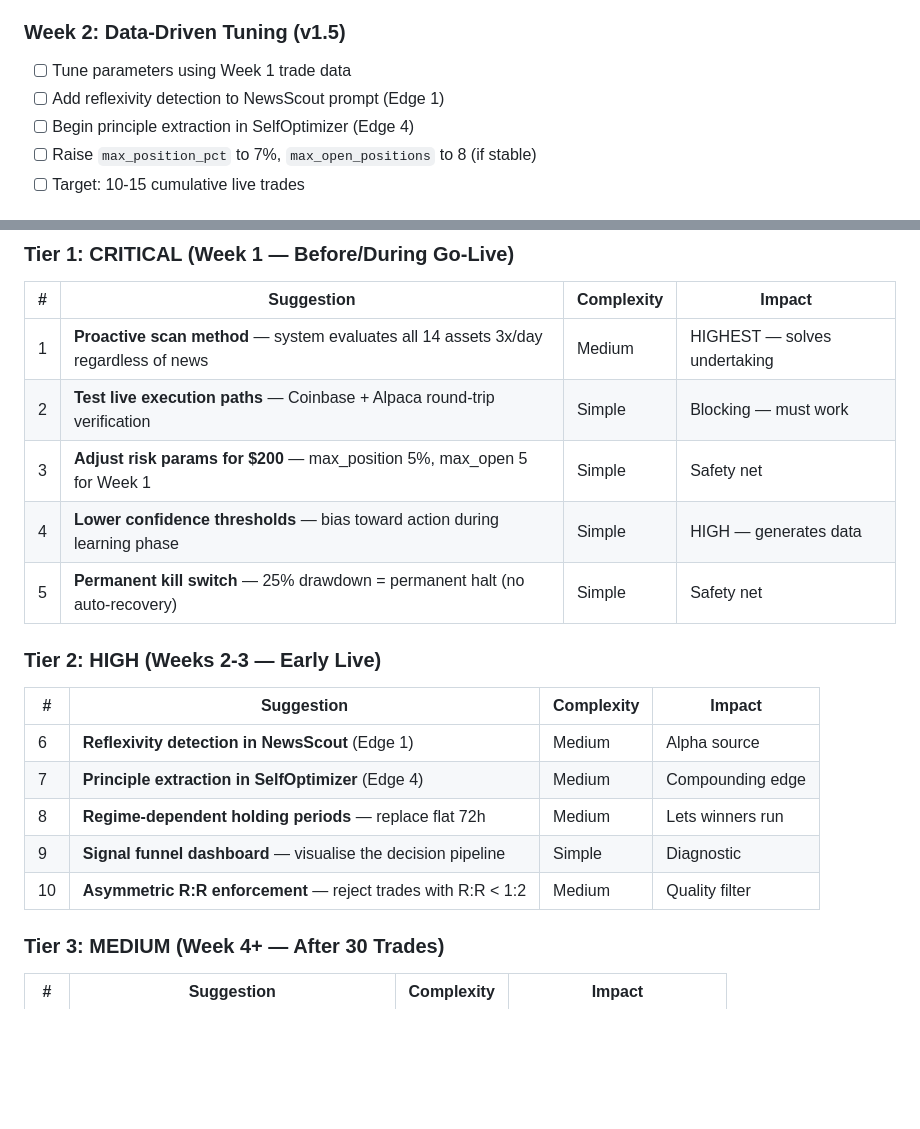
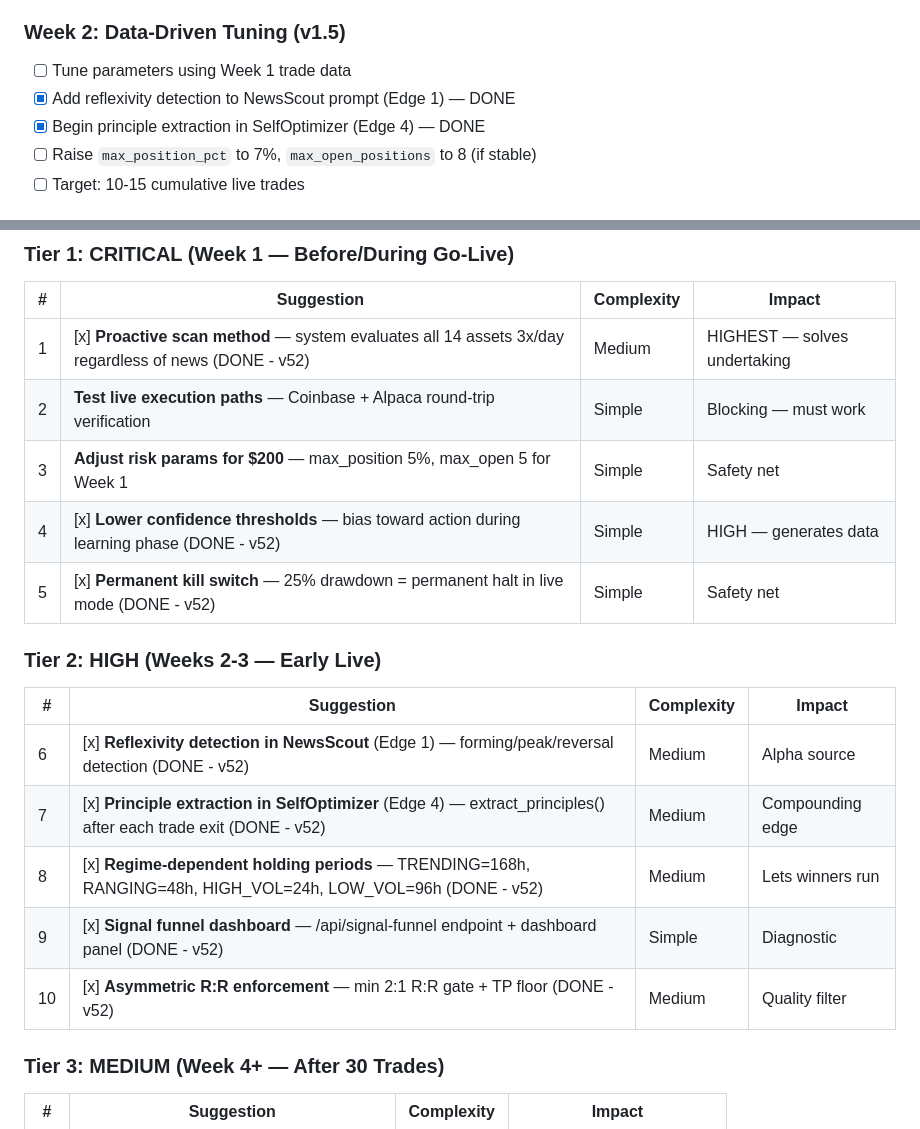
Before and after one commit to sukaimi/trading-system, a Markdown page: docs/TRADEHUB_ROADMAP.md, 2 parts joined by grey strips. GitHub-like rendering; blank space fills up the shorter version.

Commit message:
Update docs: mark completed roadmap items, sync test count and features
Co-Authored-By: Claude Opus 4.6 <noreply@anthropic.com>

```diff
--- a/docs/TRADEHUB_ROADMAP.md
+++ b/docs/TRADEHUB_ROADMAP.md
@@ -103,8 +103,8 @@ disagreement patterns is unique to multi-agent architectures.
 
 ### Week 2: Data-Driven Tuning (v1.5)
 - [ ] Tune parameters using Week 1 trade data
-- [ ] Add reflexivity detection to NewsScout prompt (Edge 1)
-- [ ] Begin principle extraction in SelfOptimizer (Edge 4)
+- [x] Add reflexivity detection to NewsScout prompt (Edge 1) — DONE
+- [x] Begin principle extraction in SelfOptimizer (Edge 4) — DONE
 - [ ] Raise `max_position_pct` to 7%, `max_open_positions` to 8 (if stable)
 - [ ] Target: 10-15 cumulative live trades
 
@@ -138,21 +138,21 @@ disagreement patterns is unique to multi-agent architectures.
 
 | # | Suggestion | Complexity | Impact |
 |---|-----------|-----------|--------|
-| 1 | **Proactive scan method** — system evaluates all 14 assets 3x/day regardless of news | Medium | HIGHEST — solves undertaking |
+| 1 | [x] **Proactive scan method** — system evaluates all 14 assets 3x/day regardless of news (DONE - v52) | Medium | HIGHEST — solves undertaking |
 | 2 | **Test live execution paths** — Coinbase + Alpaca round-trip verification | Simple | Blocking — must work |
 | 3 | **Adjust risk params for $200** — max_position 5%, max_open 5 for Week 1 | Simple | Safety net |
-| 4 | **Lower confidence thresholds** — bias toward action during learning phase | Simple | HIGH — generates data |
-| 5 | **Permanent kill switch** — 25% drawdown = permanent halt (no auto-recovery) | Simple | Safety net |
+| 4 | [x] **Lower confidence thresholds** — bias toward action during learning phase (DONE - v52) | Simple | HIGH — generates data |
+| 5 | [x] **Permanent kill switch** — 25% drawdown = permanent halt in live mode (DONE - v52) | Simple | Safety net |
 
 ### Tier 2: HIGH (Weeks 2-3 — Early Live)
 
 | # | Suggestion | Complexity | Impact |
 |---|-----------|-----------|--------|
-| 6 | **Reflexivity detection in NewsScout** (Edge 1) | Medium | Alpha source |
-| 7 | **Principle extraction in SelfOptimizer** (Edge 4) | Medium | Compounding edge |
-| 8 | **Regime-dependent holding periods** — replace flat 72h | Medium | Lets winners run |
-| 9 | **Signal funnel dashboard** — visualise the decision pipeline | Simple | Diagnostic |
-| 10 | **Asymmetric R:R enforcement** — reject trades with R:R < 1:2 | Medium | Quality filter |
+| 6 | [x] **Reflexivity detection in NewsScout** (Edge 1) — forming/peak/reversal detection (DONE - v52) | Medium | Alpha source |
+| 7 | [x] **Principle extraction in SelfOptimizer** (Edge 4) — extract_principles() after each trade exit (DONE - v52) | Medium | Compounding edge |
+| 8 | [x] **Regime-dependent holding periods** — TRENDING=168h, RANGING=48h, HIGH_VOL=24h, LOW_VOL=96h (DONE - v52) | Medium | Lets winners run |
+| 9 | [x] **Signal funnel dashboard** — /api/signal-funnel endpoint + dashboard panel (DONE - v52) | Simple | Diagnostic |
+| 10 | [x] **Asymmetric R:R enforcement** — min 2:1 R:R gate + TP floor (DONE - v52) | Medium | Quality filter |
 
 ### Tier 3: MEDIUM (Week 4+ — After 30 Trades)
 
```
Also changed, not shown: other parts of docs/TRADEHUB_ROADMAP.md (+12 -0 lines), CLAUDE.md (+5 -2 lines).
